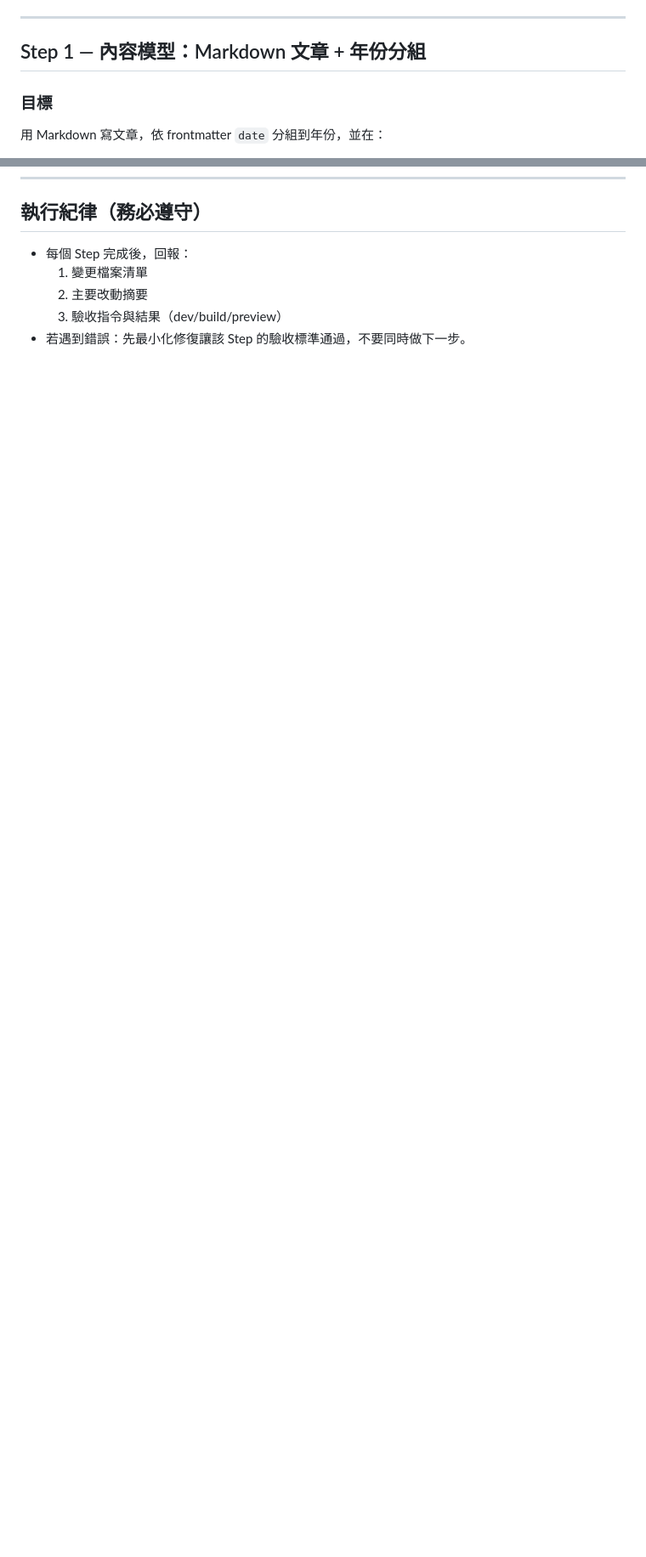
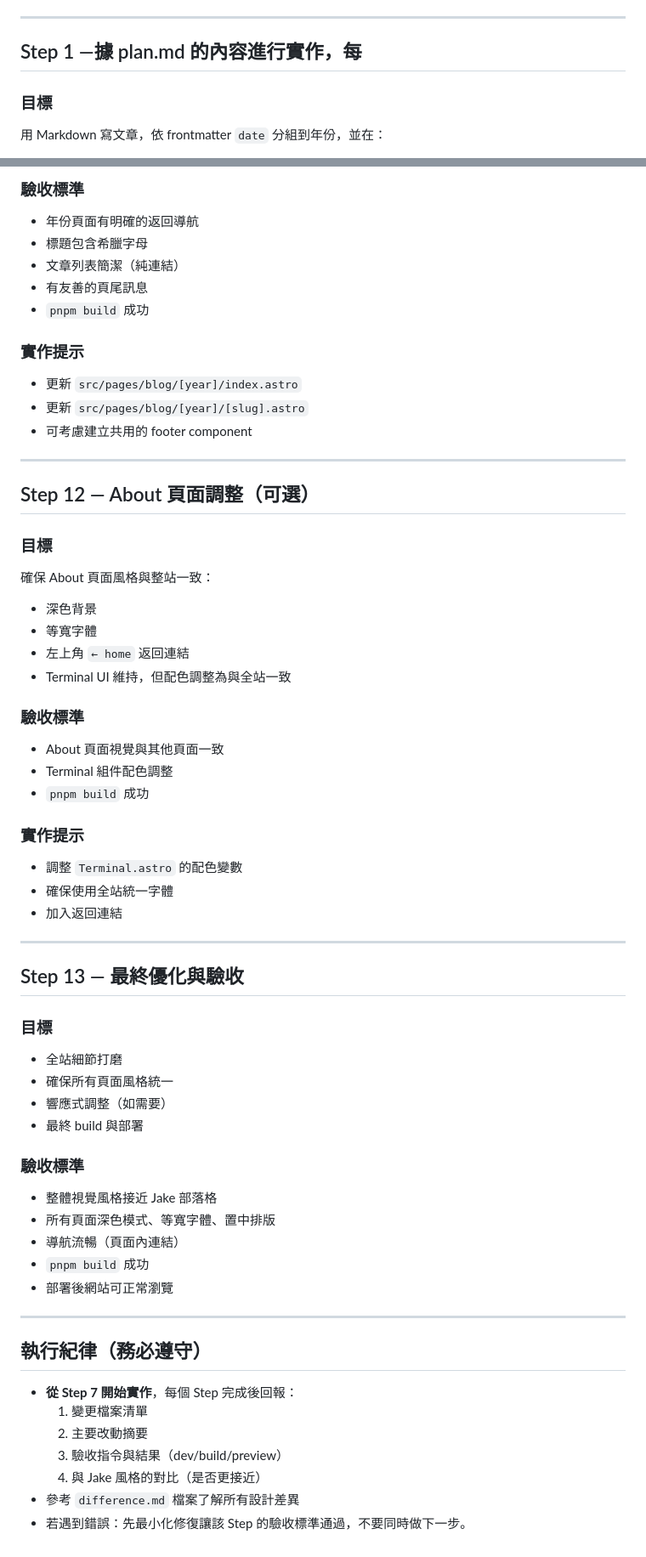
Before and after one commit to alex-wy-hsu/My-Personal-Website, a Markdown page: plan.md, 2 parts joined by grey strips. Shown at 85% size. Rendered like a GitHub page; blank space fills up the shorter version.

```diff
--- a/plan.md
+++ b/plan.md
@@ -41,8 +41,7 @@
 
 ---
 
-## Step 1 — 內容模型：Markdown 文章 + 年份分組
-
+## Step 1 —據 plan.md 的內容進行實作，每
 ### 目標
 用 Markdown 寫文章，依 frontmatter `date` 分組到年份，並在：
 - Home 顯示「年份索引」
@@ -213,6 +351,60 @@
+### 驗收標準
+- 年份頁面有明確的返回導航
+- 標題包含希臘字母
+- 文章列表簡潔（純連結）
+- 有友善的頁尾訊息
+- `pnpm build` 成功
+
+### 實作提示
+- 更新 `src/pages/blog/[year]/index.astro`
+- 更新 `src/pages/blog/[year]/[slug].astro`
+- 可考慮建立共用的 footer component
+
+---
+
+## Step 12 — About 頁面調整（可選）
+
+### 目標
+確保 About 頁面風格與整站一致：
+- 深色背景
+- 等寬字體
+- 左上角 `← home` 返回連結
+- Terminal UI 維持，但配色調整為與全站一致
+
+### 驗收標準
+- About 頁面視覺與其他頁面一致
+- Terminal 組件配色調整
+- `pnpm build` 成功
+
+### 實作提示
+- 調整 `Terminal.astro` 的配色變數
+- 確保使用全站統一字體
+- 加入返回連結
+
+---
+
+## Step 13 — 最終優化與驗收
+
+### 目標
+- 全站細節打磨
+- 確保所有頁面風格統一
+- 響應式調整（如需要）
+- 最終 build 與部署
+
+### 驗收標準
+- 整體視覺風格接近 Jake 部落格
+- 所有頁面深色模式、等寬字體、置中排版
+- 導航流暢（頁面內連結）
+- `pnpm build` 成功
+- 部署後網站可正常瀏覽
+
+---
+
 ## 執行紀律（務必遵守）
-- 每個 Step 完成後，回報：
+- **從 Step 7 開始實作**，每個 Step 完成後回報：
   1) 變更檔案清單
   2) 主要改動摘要
   3) 驗收指令與結果（dev/build/preview）
+  4) 與 Jake 風格的對比（是否更接近）
+- 參考 `difference.md` 檔案了解所有設計差異
 - 若遇到錯誤：先最小化修復讓該 Step 的驗收標準通過，不要同時做下一步。
```
Also changed, not shown: other parts of plan.md (+139 -0 lines), difference.md (added, +63 -0 lines).
